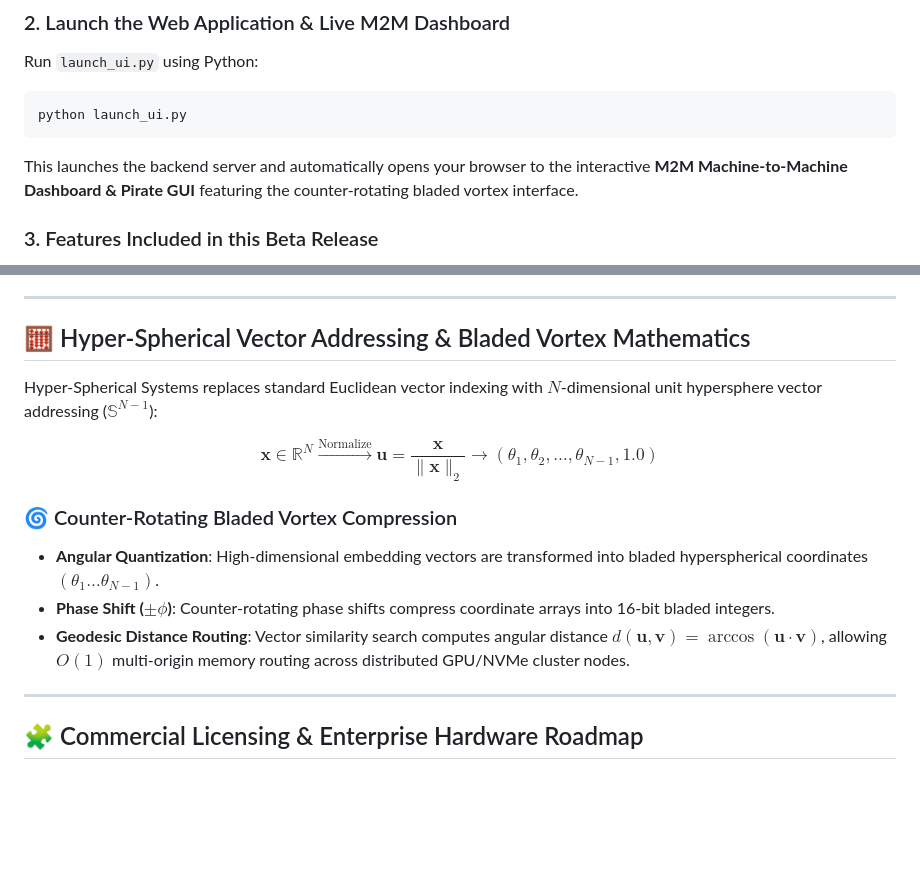
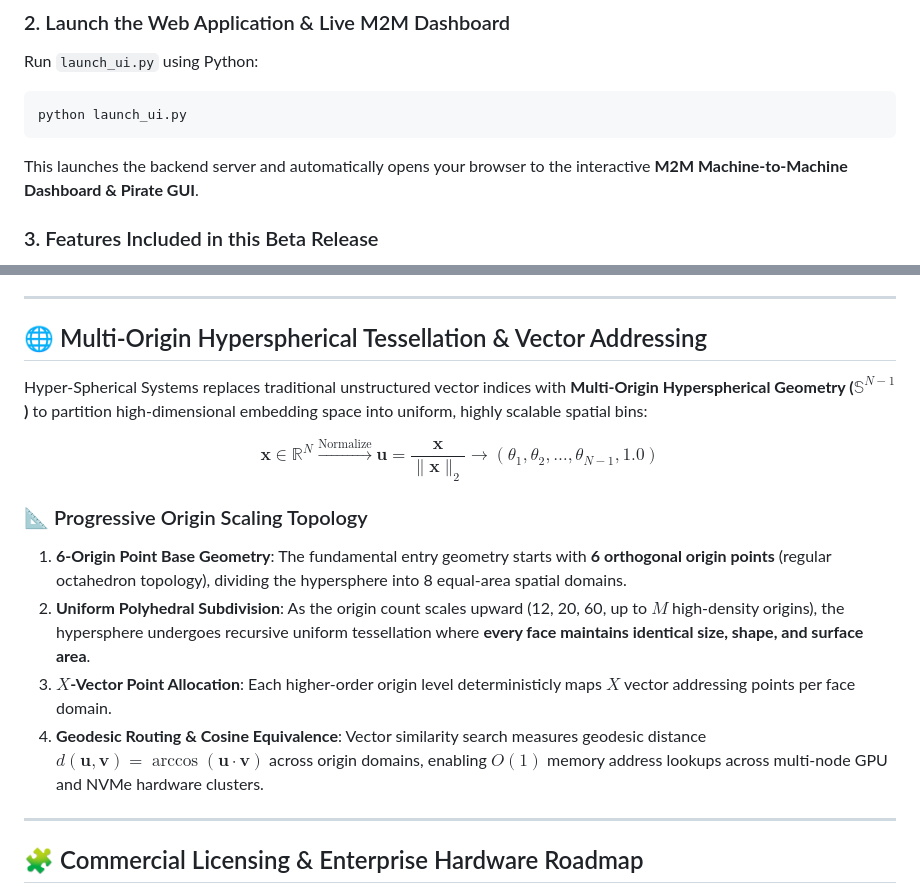
Before and after one commit to thomasjosh1981/Hyper-Spherical-Systems, a Markdown page: README.md, 2 parts joined by grey strips. Drawn GitHub-style; blank space fills up the shorter version.

Commit message:
docs: detail multi-origin polyhedral hyperspherical origin scaling from 6 base points to high-density uniform face subdivisions

````diff
--- a/README.md
+++ b/README.md
@@ -27,7 +27,7 @@ Run `launch_ui.py` using Python:
 ```cmd
 python launch_ui.py
 ```
-This launches the backend server and automatically opens your browser to the interactive **M2M Machine-to-Machine Dashboard & Pirate GUI** featuring the counter-rotating bladed vortex interface.
+This launches the backend server and automatically opens your browser to the interactive **M2M Machine-to-Machine Dashboard & Pirate GUI**.
 
 ### 3. Features Included in this Beta Release
 - **Golden Candy Spinner (`golden_candy_spinner.exe`)**: GGUF → SFS / SFS+ / HSCC Decomposer with HuggingFace streaming, tool-calling manifest embedding, VMoE, and 3-stage compression.
@@ -38,16 +38,17 @@ This launches the backend server and automatically opens your browser to the int
 
 ---
 
-## 🧮 Hyper-Spherical Vector Addressing & Bladed Vortex Mathematics
+## 🌐 Multi-Origin Hyperspherical Tessellation & Vector Addressing
 
-Hyper-Spherical Systems replaces standard Euclidean vector indexing with $N$-dimensional unit hypersphere vector addressing ($\mathbb{S}^{N-1}$):
+Hyper-Spherical Systems replaces traditional unstructured vector indices with **Multi-Origin Hyperspherical Geometry ($\mathbb{S}^{N-1}$)** to partition high-dimensional embedding space into uniform, highly scalable spatial bins:
 
 $$\mathbf{x} \in \mathbb{R}^N \xrightarrow{\text{Normalize}} \mathbf{u} = \frac{\mathbf{x}}{\|\mathbf{x}\|_2} \rightarrow (\theta_1, \theta_2, \dots, \theta_{N-1}, 1.0)$$
 
-### 🌀 Counter-Rotating Bladed Vortex Compression
-- **Angular Quantization**: High-dimensional embedding vectors are transformed into bladed hyperspherical coordinates $(\theta_1 \dots \theta_{N-1})$.
-- **Phase Shift ($\pm \phi$)**: Counter-rotating phase shifts compress coordinate arrays into 16-bit bladed integers.
-- **Geodesic Distance Routing**: Vector similarity search computes angular distance $d(\mathbf{u}, \mathbf{v}) = \arccos(\mathbf{u} \cdot \mathbf{v})$, allowing $O(1)$ multi-origin memory routing across distributed GPU/NVMe cluster nodes.
+### 📐 Progressive Origin Scaling Topology
+1. **6-Origin Point Base Geometry**: The fundamental entry geometry starts with **6 orthogonal origin points** (regular octahedron topology), dividing the hypersphere into 8 equal-area spatial domains.
+2. **Uniform Polyhedral Subdivision**: As the origin count scales upward (12, 20, 60, up to $M$ high-density origins), the hypersphere undergoes recursive uniform tessellation where **every face maintains identical size, shape, and surface area**.
+3. **$X$-Vector Point Allocation**: Each higher-order origin level deterministicly maps $X$ vector addressing points per face domain.
+4. **Geodesic Routing & Cosine Equivalence**: Vector similarity search measures geodesic distance $d(\mathbf{u}, \mathbf{v}) = \arccos(\mathbf{u} \cdot \mathbf{v})$ across origin domains, enabling $O(1)$ memory address lookups across multi-node GPU and NVMe hardware clusters.
 
 ---
 
````
